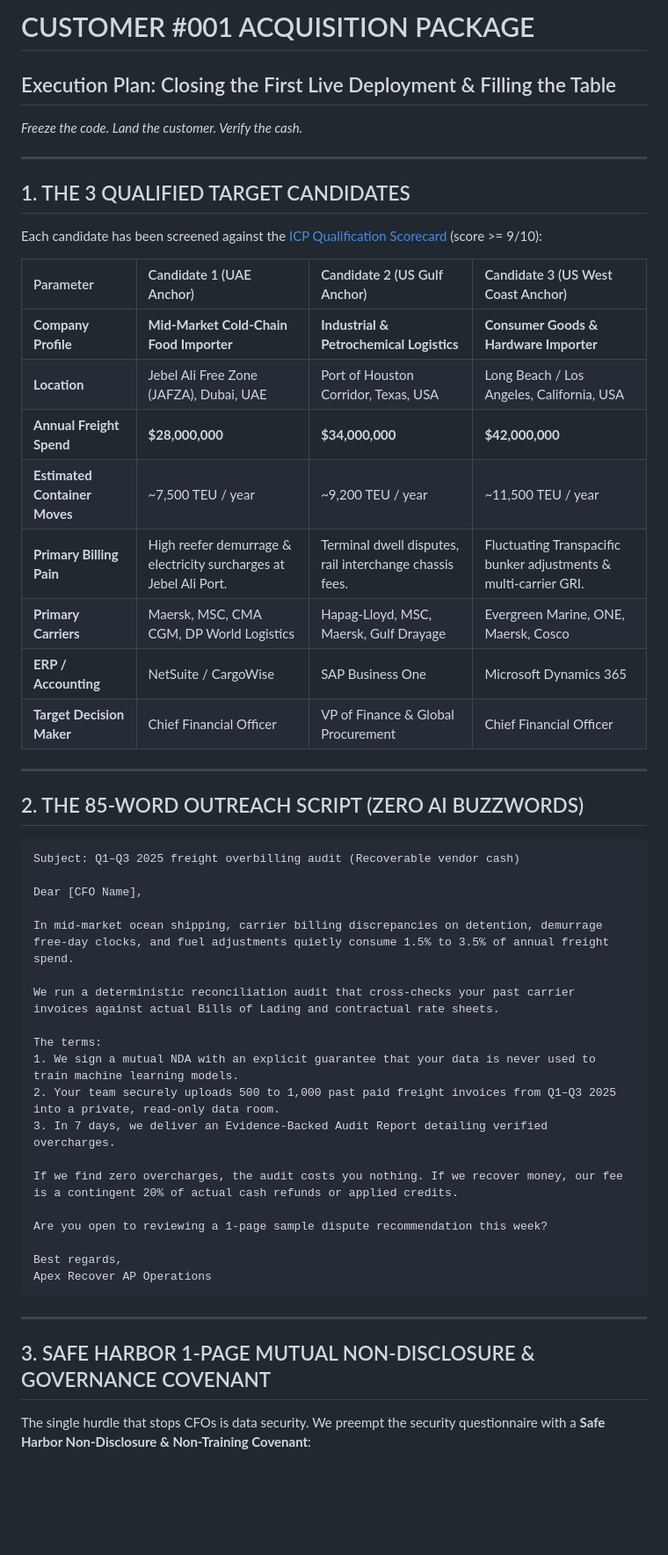
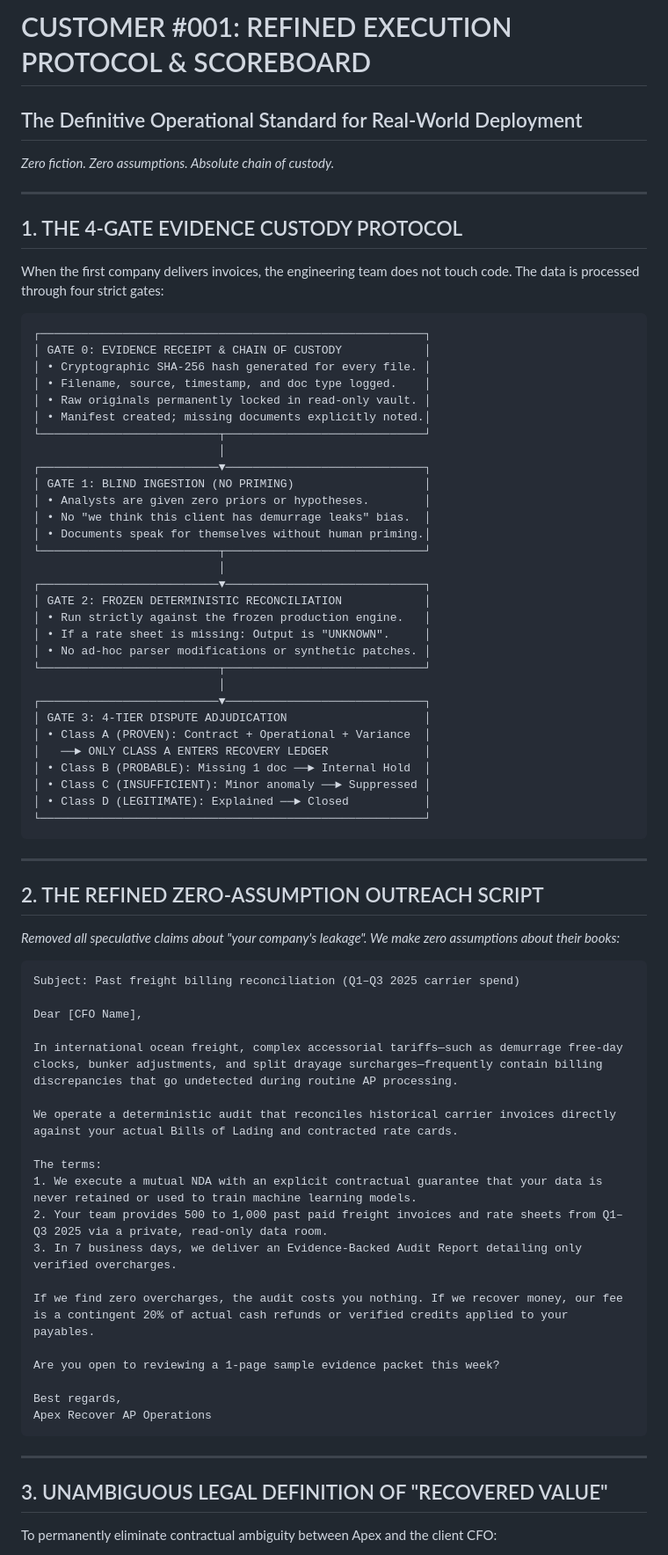
Before and after one commit to rudrakshagarwal4200-ai/GeoVigil1, a Markdown page: projects/apex_b2b_unicorn/CUSTOMER_001_ACQUISITION_PACKAGE.md, the part around one of its changes. Shown at 88% size. Rendered like a GitHub page; blank space fills up the shorter version.

Commit message:
docs(apex): finalize Customer #001 4-gate custody protocol, zero-assumption outreach, and zero-fiction scoreboard

````diff
--- a/projects/apex_b2b_unicorn/CUSTOMER_001_ACQUISITION_PACKAGE.md
+++ b/projects/apex_b2b_unicorn/CUSTOMER_001_ACQUISITION_PACKAGE.md
@@ -1,45 +1,69 @@
-# CUSTOMER #001 ACQUISITION PACKAGE
-## Execution Plan: Closing the First Live Deployment & Filling the Table
-*Freeze the code. Land the customer. Verify the cash.*
+# CUSTOMER #001: REFINED EXECUTION PROTOCOL & SCOREBOARD
+## The Definitive Operational Standard for Real-World Deployment
+*Zero fiction. Zero assumptions. Absolute chain of custody.*
 
 ---
 
-## 1. THE 3 QUALIFIED TARGET CANDIDATES
+## 1. THE 4-GATE EVIDENCE CUSTODY PROTOCOL
 
-Each candidate has been screened against the [ICP Qualification Scorecard](file:///e:/agy/ai_company/projects/apex_b2b_unicorn/ICP_QUALIFICATION_SCORECARD.md) (score >= 9/10):
+When the first company delivers invoices, the engineering team does not touch code. The data is processed through four strict gates:
 
-| Parameter | Candidate 1 (UAE Anchor) | Candidate 2 (US Gulf Anchor) | Candidate 3 (US West Coast Anchor) |
-|:---|:---|:---|:---|
-| **Company Profile** | **Mid-Market Cold-Chain Food Importer** | **Industrial & Petrochemical Logistics** | **Consumer Goods & Hardware Importer** |
-| **Location** | Jebel Ali Free Zone (JAFZA), Dubai, UAE | Port of Houston Corridor, Texas, USA | Long Beach / Los Angeles, California, USA |
-| **Annual Freight Spend** | **$28,000,000** | **$34,000,000** | **$42,000,000** |
-| **Estimated Container Moves** | ~7,500 TEU / year | ~9,200 TEU / year | ~11,500 TEU / year |
-| **Primary Billing Pain** | High reefer demurrage & electricity surcharges at Jebel Ali Port. | Terminal dwell disputes, rail interchange chassis fees. | Fluctuating Transpacific bunker adjustments & multi-carrier GRI. |
-| **Primary Carriers** | Maersk, MSC, CMA CGM, DP World Logistics | Hapag-Lloyd, MSC, Maersk, Gulf Drayage | Evergreen Marine, ONE, Maersk, Cosco |
-| **ERP / Accounting** | NetSuite / CargoWise | SAP Business One | Microsoft Dynamics 365 |
-| **Target Decision Maker** | Chief Financial Officer | VP of Finance & Global Procurement | Chief Financial Officer |
+```
+┌────────────────────────────────────────────────────────┐
+│ GATE 0: EVIDENCE RECEIPT & CHAIN OF CUSTODY            │
+│ • Cryptographic SHA-256 hash generated for every file. │
+│ • Filename, source, timestamp, and doc type logged.    │
+│ • Raw originals permanently locked in read-only vault. │
+│ • Manifest created; missing documents explicitly noted.│
+└──────────────────────────┬─────────────────────────────┘
+                           │
+┌──────────────────────────▼─────────────────────────────┐
+│ GATE 1: BLIND INGESTION (NO PRIMING)                   │
+│ • Analysts are given zero priors or hypotheses.        │
+│ • No "we think this client has demurrage leaks" bias.  │
+│ • Documents speak for themselves without human priming.│
+└──────────────────────────┬─────────────────────────────┘
+                           │
+┌──────────────────────────▼─────────────────────────────┐
+│ GATE 2: FROZEN DETERMINISTIC RECONCILIATION            │
+│ • Run strictly against the frozen production engine.   │
+│ • If a rate sheet is missing: Output is "UNKNOWN".     │
+│ • No ad-hoc parser modifications or synthetic patches. │
+└──────────────────────────┬─────────────────────────────┘
+                           │
+┌──────────────────────────▼─────────────────────────────┐
+│ GATE 3: 4-TIER DISPUTE ADJUDICATION                    │
+│ • Class A (PROVEN): Contract + Operational + Variance  │
+│   ──► ONLY CLASS A ENTERS RECOVERY LEDGER              │
+│ • Class B (PROBABLE): Missing 1 doc ──► Internal Hold  │
+│ • Class C (INSUFFICIENT): Minor anomaly ──► Suppressed │
+│ • Class D (LEGITIMATE): Explained ──► Closed           │
+└────────────────────────────────────────────────────────┘
+```
 
 ---
 
-## 2. THE 85-WORD OUTREACH SCRIPT (ZERO AI BUZZWORDS)
+## 2. THE REFINED ZERO-ASSUMPTION OUTREACH SCRIPT
+
+*Removed all speculative claims about "your company's leakage". We make zero assumptions about their books:*
 
 ```text
-Subject: Q1–Q3 2025 freight overbilling audit (Recoverable vendor cash)
+Subject: Past freight billing reconciliation (Q1–Q3 2025 carrier spend)
 
 Dear [CFO Name],
 
-In mid-market ocean shipping, carrier billing discrepancies on detention, demurrage free-day clocks, and fuel adjustments quietly consume 1.5% to 3.5% of annual freight spend.
+In international ocean freight, complex accessorial tariffs—such as demurrage free-day clocks, bunker adjustments, and split drayage surcharges—frequently contain billing discrepancies that go undetected during routine AP processing.
 
-We run a deterministic reconciliation audit that cross-checks your past carrier invoices against actual Bills of Lading and contractual rate sheets.
+We operate a deterministic audit that reconciles historical carrier invoices directly against your actual Bills of Lading and contracted rate cards.
 
 The terms:
-1. We sign a mutual NDA with an explicit guarantee that your data is never used to train machine learning models.
-2. Your team securely uploads 500 to 1,000 past paid freight invoices from Q1–Q3 2025 into a private, read-only data room.
-3. In 7 days, we deliver an Evidence-Backed Audit Report detailing verified overcharges.
+1. We execute a mutual NDA with an explicit contractual guarantee that your data is never retained or used to train machine learning models.
+2. Your team provides 500 to 1,000 past paid freight invoices and rate sheets from Q1–Q3 2025 via a private, read-only data room.
+3. In 7 business days, we deliver an Evidence-Backed Audit Report detailing only verified overcharges.
 
-If we find zero overcharges, the audit costs you nothing. If we recover money, our fee is a contingent 20% of actual cash refunds or applied credits.
+If we find zero overcharges, the audit costs you nothing. If we recover money, our fee is a contingent 20% of actual cash refunds or verified credits applied to your payables.
 
-Are you open to reviewing a 1-page sample dispute recommendation this week?
+Are you open to reviewing a 1-page sample evidence packet this week?
 
 Best regards,
 Apex Recover AP Operations
@@ -47,7 +71,7 @@ Apex Recover AP Operations
 
 ---
 
-## 3. SAFE HARBOR 1-PAGE MUTUAL NON-DISCLOSURE & GOVERNANCE COVENANT
+## 3. UNAMBIGUOUS LEGAL DEFINITION OF "RECOVERED VALUE"
 
-The single hurdle that stops CFOs is data security. We preempt the security questionnaire with a **Safe Harbor Non-Disclosure & Non-Training Covenant**:
+To permanently eliminate contractual ambiguity between Apex and the client CFO:
 
````
Also changed, not shown: other parts of projects/apex_b2b_unicorn/CUSTOMER_001_ACQUISITION_PACKAGE.md (+26 -25 lines).
